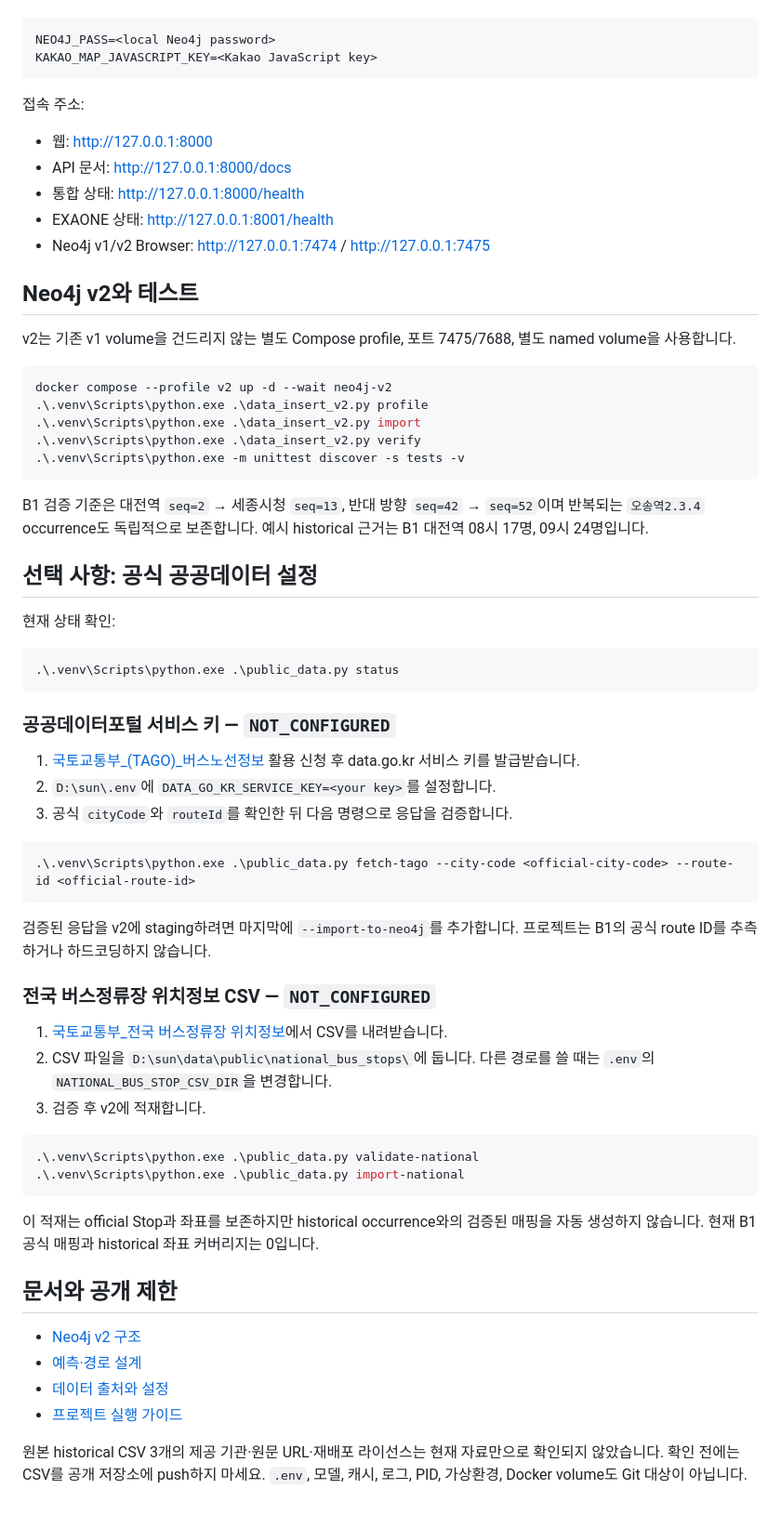
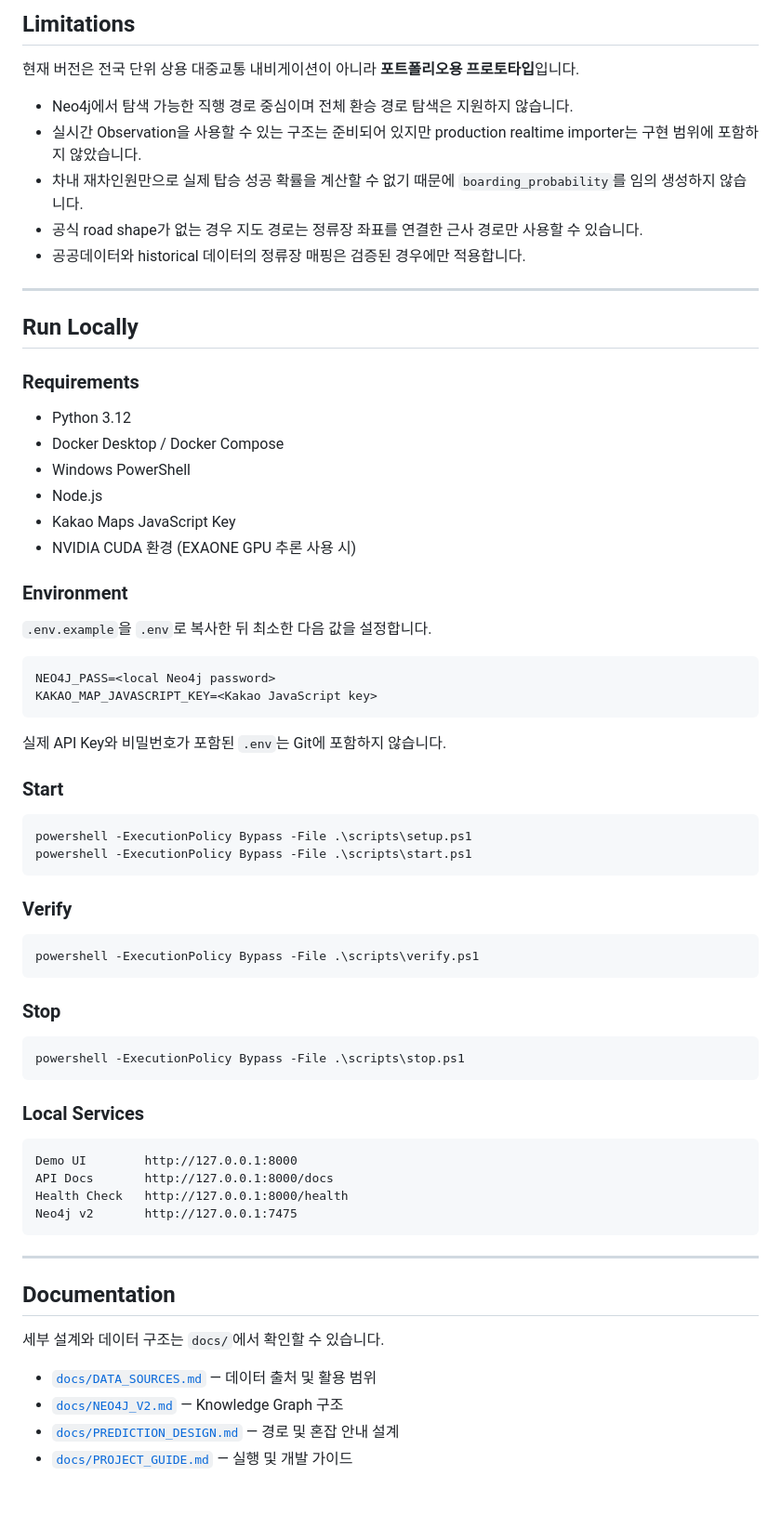
Before and after one commit to ksh0330/RideSure, a Markdown page: README.md, the part around one of its changes. Shown at 93% size. Rendered like a GitHub page.

Commit message:
docs: improve portfolio README

````diff
--- a/README.md
+++ b/README.md
@@ -40,69 +220,72 @@ powershell -ExecutionPolicy Bypass -File .\scripts\stop.ps1
+## Limitations
+
+현재 버전은 전국 단위 상용 대중교통 내비게이션이 아니라 **포트폴리오용 프로토타입**입니다.
+
+- Neo4j에서 탐색 가능한 직행 경로 중심이며 전체 환승 경로 탐색은 지원하지 않습니다.
+- 실시간 Observation을 사용할 수 있는 구조는 준비되어 있지만 production realtime importer는 구현 범위에 포함하지 않았습니다.
+- 차내 재차인원만으로 실제 탑승 성공 확률을 계산할 수 없기 때문에 `boarding_probability`를 임의 생성하지 않습니다.
+- 공식 road shape가 없는 경우 지도 경로는 정류장 좌표를 연결한 근사 경로만 사용할 수 있습니다.
+- 공공데이터와 historical 데이터의 정류장 매핑은 검증된 경우에만 적용합니다.
+
+---
+
+## Run Locally
+
+### Requirements
+
+- Python 3.12
+- Docker Desktop / Docker Compose
+- Windows PowerShell
+- Node.js
+- Kakao Maps JavaScript Key
+- NVIDIA CUDA 환경 (EXAONE GPU 추론 사용 시)
+
+### Environment
+
+`.env.example`을 `.env`로 복사한 뒤 최소한 다음 값을 설정합니다.
 
 ```dotenv
 NEO4J_PASS=<local Neo4j password>
 KAKAO_MAP_JAVASCRIPT_KEY=<Kakao JavaScript key>
 ```
 
-접속 주소:
+실제 API Key와 비밀번호가 포함된 `.env`는 Git에 포함하지 않습니다.
 
-- 웹: http://127.0.0.1:8000
-- API 문서: http://127.0.0.1:8000/docs
-- 통합 상태: http://127.0.0.1:8000/health
-- EXAONE 상태: http://127.0.0.1:8001/health
-- Neo4j v1/v2 Browser: http://127.0.0.1:7474 / http://127.0.0.1:7475
-
-## Neo4j v2와 테스트
-
-v2는 기존 v1 volume을 건드리지 않는 별도 Compose profile, 포트 7475/7688, 별도 named volume을 사용합니다.
+### Start
 
 ```powershell
-docker compose --profile v2 up -d --wait neo4j-v2
-.\.venv\Scripts\python.exe .\data_insert_v2.py profile
-.\.venv\Scripts\python.exe .\data_insert_v2.py import
-.\.venv\Scripts\python.exe .\data_insert_v2.py verify
-.\.venv\Scripts\python.exe -m unittest discover -s tests -v
+powershell -ExecutionPolicy Bypass -File .\scripts\setup.ps1
+powershell -ExecutionPolicy Bypass -File .\scripts\start.ps1
 ```
 
-B1 검증 기준은 대전역 `seq=2` → 세종시청 `seq=13`, 반대 방향 `seq=42` → `seq=52`이며 반복되는 `오송역2.3.4` occurrence도 독립적으로 보존합니다. 예시 historical 근거는 B1 대전역 08시 17명, 09시 24명입니다.
-
-## 선택 사항: 공식 공공데이터 설정
-
-현재 상태 확인:
+### Verify
 
 ```powershell
-.\.venv\Scripts\python.exe .\public_data.py status
+powershell -ExecutionPolicy Bypass -File .\scripts\verify.ps1
 ```
 
-### 공공데이터포털 서비스 키 — `NOT_CONFIGURED`
-
-1. [국토교통부_(TAGO)_버스노선정보](https://www.data.go.kr/data/15098529/openapi.do) 활용 신청 후 data.go.kr 서비스 키를 발급받습니다.
-2. `D:\sun\.env`에 `DATA_GO_KR_SERVICE_KEY=<your key>`를 설정합니다.
-3. 공식 `cityCode`와 `routeId`를 확인한 뒤 다음 명령으로 응답을 검증합니다.
+### Stop
 
 ```powershell
-.\.venv\Scripts\python.exe .\public_data.py fetch-tago --city-code <official-city-code> --route-id <official-route-id>
+powershell -ExecutionPolicy Bypass -File .\scripts\stop.ps1
 ```
 
-검증된 응답을 v2에 staging하려면 마지막에 `--import-to-neo4j`를 추가합니다. 프로젝트는 B1의 공식 route ID를 추측하거나 하드코딩하지 않습니다.
+### Local Services
 
-### 전국 버스정류장 위치정보 CSV — `NOT_CONFIGURED`
-
-1. [국토교통부_전국 버스정류장 위치정보](https://www.data.go.kr/data/15067528/fileData.do)에서 CSV를 내려받습니다.
-2. CSV 파일을 `D:\sun\data\public\national_bus_stops\`에 둡니다. 다른 경로를 쓸 때는 `.env`의 `NATIONAL_BUS_STOP_CSV_DIR`을 변경합니다.
-3. 검증 후 v2에 적재합니다.
-
-```powershell
-.\.venv\Scripts\python.exe .\public_data.py validate-national
-.\.venv\Scripts\python.exe .\public_data.py import-national
+```text
+Demo UI        http://127.0.0.1:8000
+API Docs       http://127.0.0.1:8000/docs
+Health Check   http://127.0.0.1:8000/health
+Neo4j v2       http://127.0.0.1:7475
 ```
 
-이 적재는 official Stop과 좌표를 보존하지만 historical occurrence와의 검증된 매핑을 자동 생성하지 않습니다. 현재 B1 공식 매핑과 historical 좌표 커버리지는 0입니다.
+---
 
-## 문서와 공개 제한
+## Documentation
 
-- [Neo4j v2 구조](docs/NEO4J_V2.md)
-- [예측·경로 설계](docs/PREDICTION_DESIGN.md)
-- [데이터 출처와 설정](docs/DATA_SOURCES.md)
-- [프로젝트 실행 가이드](docs/PROJECT_GUIDE.md)
+세부 설계와 데이터 구조는 `docs/`에서 확인할 수 있습니다.
 
-원본 historical CSV 3개의 제공 기관·원문 URL·재배포 라이선스는 현재 자료만으로 확인되지 않았습니다. 확인 전에는 CSV를 공개 저장소에 push하지 마세요. `.env`, 모델, 캐시, 로그, PID, 가상환경, Docker volume도 Git 대상이 아닙니다.
+- [`docs/DATA_SOURCES.md`](docs/DATA_SOURCES.md) — 데이터 출처 및 활용 범위
+- [`docs/NEO4J_V2.md`](docs/NEO4J_V2.md) — Knowledge Graph 구조
+- [`docs/PREDICTION_DESIGN.md`](docs/PREDICTION_DESIGN.md) — 경로 및 혼잡 안내 설계
+- [`docs/PROJECT_GUIDE.md`](docs/PROJECT_GUIDE.md) — 실행 및 개발 가이드
````
Also changed, not shown: other parts of README.md (+205 -25 lines).
